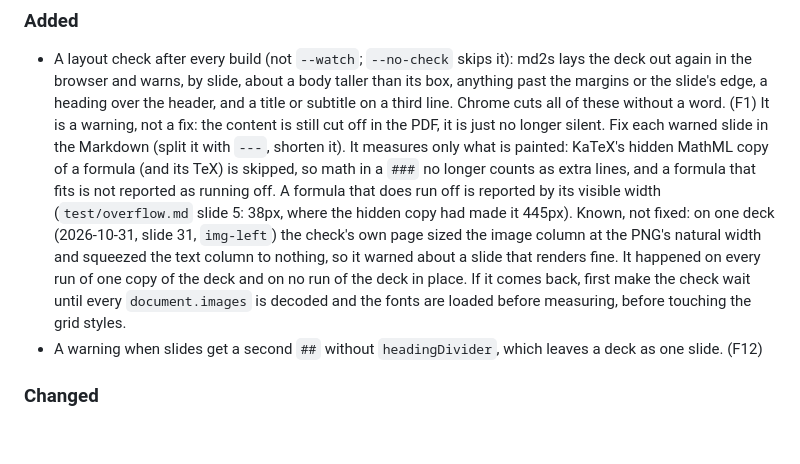
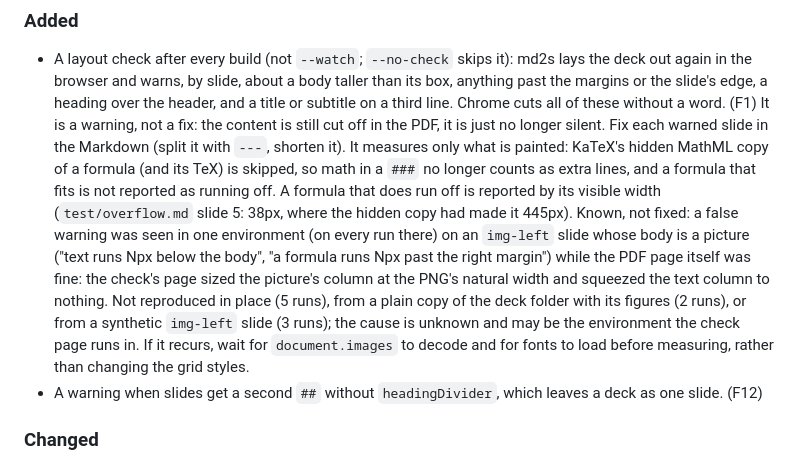
Before and after one commit to torridfish/md2s, a Markdown page: CHANGELOG.md, the part around the change. Rendered like a GitHub page; blank space fills up the shorter version.

Commit message:
docs: correct the img-left follow-up in the CHANGELOG: not reproduced from a copy either
Co-Authored-By: Claude <noreply@anthropic.com>

```diff
--- a/CHANGELOG.md
+++ b/CHANGELOG.md
@@ -18,11 +18,13 @@ From a stress test that converted 18 real PowerPoint decks and compared every pa
   math in a `###` no longer counts as extra lines, and a formula that fits is not reported as running off.
   A formula that does run off is reported by its visible width (`test/overflow.md` slide 5: 38px, where
   the hidden copy had made it 445px).
-  Known, not fixed: on one deck (2026-10-31, slide 31, `img-left`) the check's own page sized the image
-  column at the PNG's natural width and squeezed the text column to nothing, so it warned about a slide
-  that renders fine. It happened on every run of one copy of the deck and on no run of the deck in place.
-  If it comes back, first make the check wait until every `document.images` is decoded and the fonts are
-  loaded before measuring, before touching the grid styles.
+  Known, not fixed: a false warning was seen in one environment (on every run there) on an `img-left`
+  slide whose body is a picture ("text runs Npx below the body", "a formula runs Npx past the right
+  margin") while the PDF page itself was fine: the check's page sized the picture's column at the PNG's
+  natural width and squeezed the text column to nothing. Not reproduced in place (5 runs), from a plain
+  copy of the deck folder with its figures (2 runs), or from a synthetic `img-left` slide (3 runs); the
+  cause is unknown and may be the environment the check page runs in. If it recurs, wait for
+  `document.images` to decode and for fonts to load before measuring, rather than changing the grid styles.
 - A warning when slides get a second `##` without `headingDivider`, which leaves a deck as one slide. (F12)
 
 ### Changed
```
